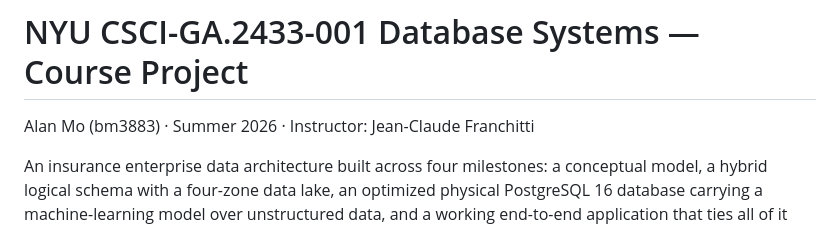
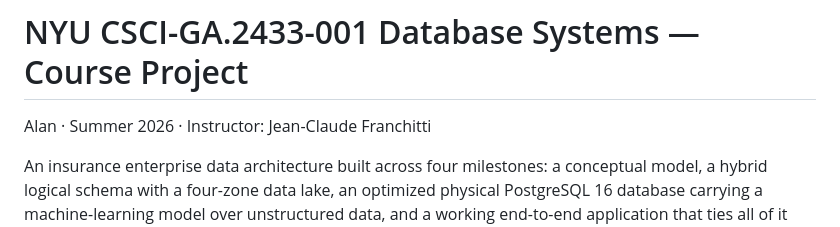
Before and after one commit to Alan3883/nyu-database-systems-project, a Markdown page: README.md, the part around the change. Drawn GitHub-style.

Commit message:
Update author name in README

```diff
--- a/README.md
+++ b/README.md
@@ -1,6 +1,6 @@
 # NYU CSCI-GA.2433-001 Database Systems — Course Project
 
-Alan Mo (bm3883) · Summer 2026 · Instructor: Jean-Claude Franchitti
+Alan · Summer 2026 · Instructor: Jean-Claude Franchitti
 
 An insurance enterprise data architecture built across four milestones: a
 conceptual model, a hybrid logical schema with a four-zone data lake, an
```
